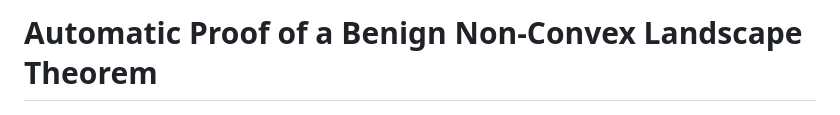
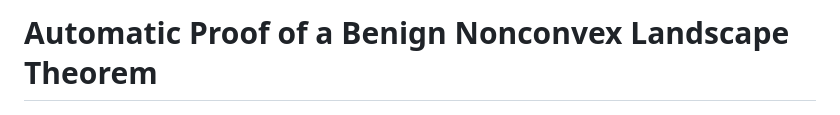
Before and after one commit to yuanchenyang/nonconvex_sos_landscape, a Markdown page: README.md, the part around the change. Rendered like a GitHub page.

Commit message:
Update title

```diff
--- a/README.md
+++ b/README.md
@@ -1,4 +1,4 @@
-# Automatic Proof of a Benign Non-Convex Landscape Theorem
+# Automatic Proof of a Benign Nonconvex Landscape Theorem
 
 <img src="/imgs/loc_autoproof-tq-r4-apr9.png" alt="Successful Apr 9 run LOC">
 
```
